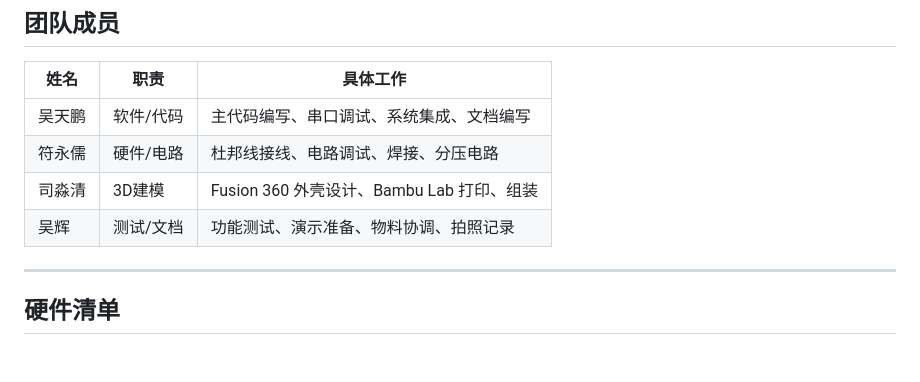
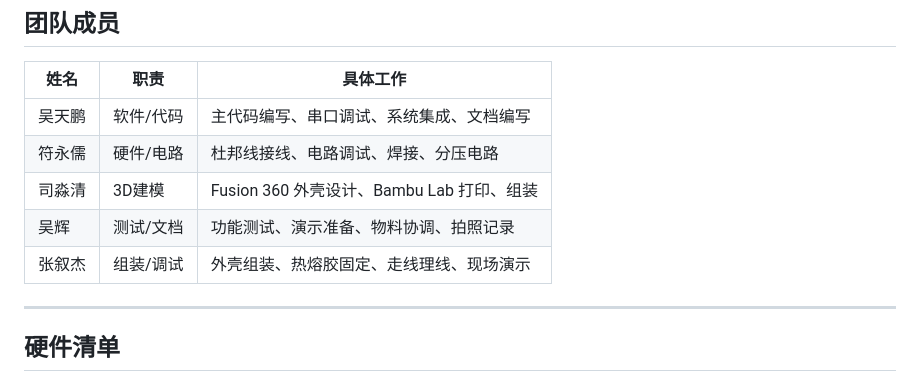
Before and after one commit to T1per07/UltrasonicDistanceMeter, a Markdown page: README.md, the part around the change. GitHub-like rendering; blank space fills up the shorter version.

Commit message:
docs: 添加团队成员张叙杰

```diff
--- a/README.md
+++ b/README.md
@@ -20,6 +20,7 @@
 | 符永儒 | 硬件/电路 | 杜邦线接线、电路调试、焊接、分压电路 |
 | 司淼清 | 3D建模 | Fusion 360 外壳设计、Bambu Lab 打印、组装 |
 | 吴辉 | 测试/文档 | 功能测试、演示准备、物料协调、拍照记录 |
+| 张叙杰 | 组装/调试 | 外壳组装、热熔胶固定、走线理线、现场演示 |
 
 ---
 
```
